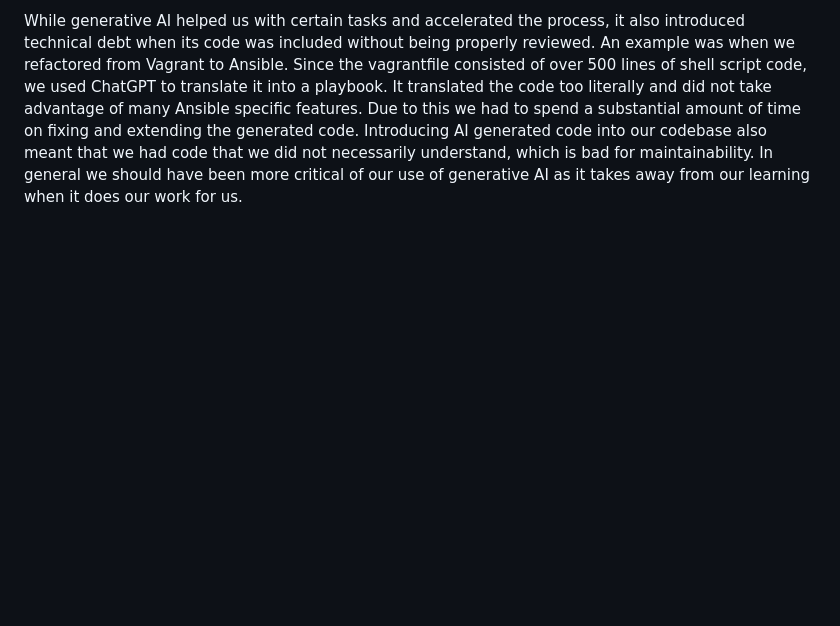
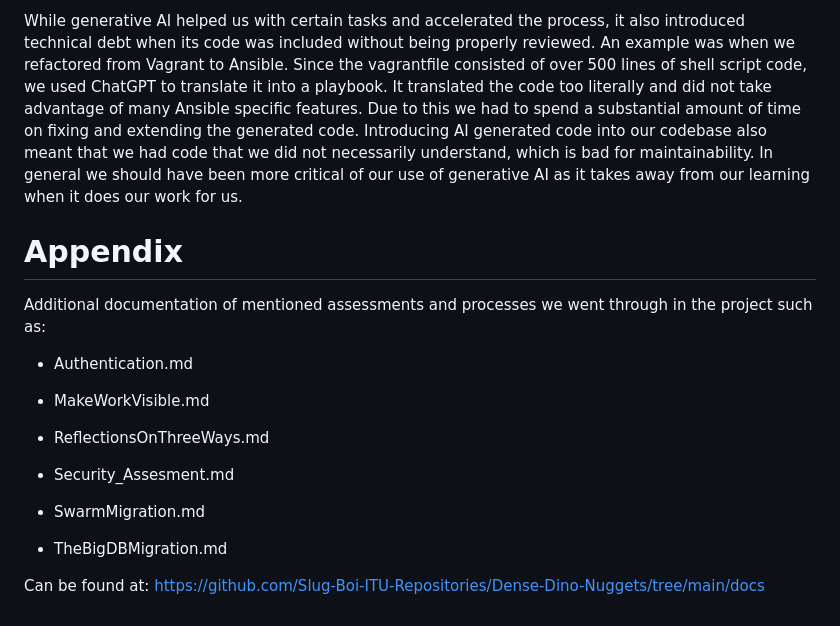
Before and after one commit to Slug-Boi-ITU-Repositories/Dense-Dino-Nuggets, a Markdown page: report/MSc_group_d.md, the part around the change. GitHub-like rendering; blank space fills up the shorter version.

Commit message:
add appendix with link to docs

```diff
--- a/report/MSc_group_d.md
+++ b/report/MSc_group_d.md
@@ -238,3 +238,20 @@ I belive we accidently set up CodePilot reviews for some pull requests
 
 As a group, we did not establish a formal policy or set of guidelines for the use of generative AI during the project, and usage was therefore informal and unregulated. Generative AI was used by multiple team members for tasks such as code generation, debugging, refactoring, and explanation of technical concepts. Since usage was not systematically documented at commit or task level, it is not possible to precisely attribute which parts of the codebase were AI-assisted. However, all contributions, including AI-assisted code, were reviewed and integrated by the team as part of the normal development workflow.
 -->
+
+# Appendix
+
+Additional documentation of mentioned assessments and processes we went through in the project such as:
+- Authentication.md
+
+- MakeWorkVisible.md
+
+- ReflectionsOnThreeWays.md
+
+- Security_Assesment.md
+
+- SwarmMigration.md
+
+- TheBigDBMigration.md
+
+Can be found at: https://github.com/Slug-Boi-ITU-Repositories/Dense-Dino-Nuggets/tree/main/docs
```
